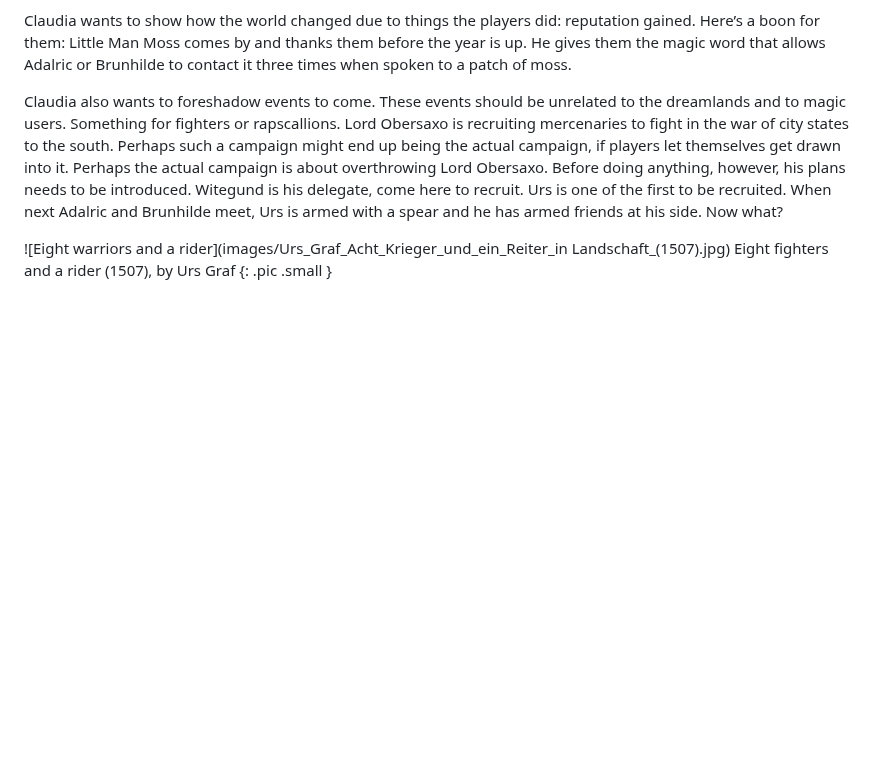
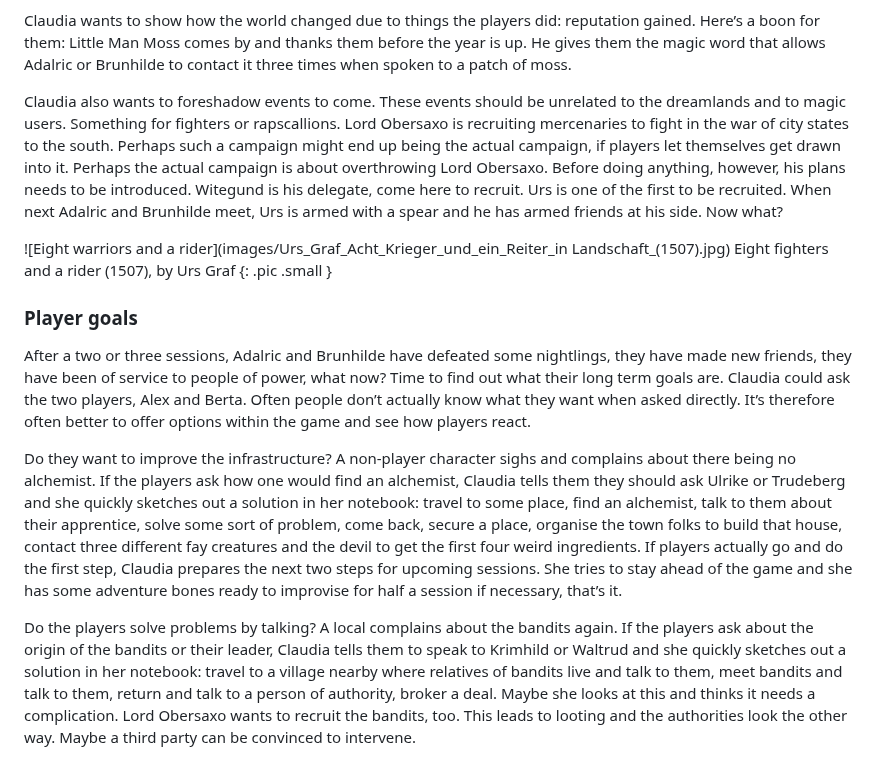
Before and after one commit to kensanata/just-halberds, a Markdown page: Knives.md, the part around one of its changes. Drawn GitHub-style; blank space fills up the shorter version.

```diff
--- a/Knives.md
+++ b/Knives.md
@@ -1344,30 +1344,37 @@ what?
 Eight fighters and a rider (1507), by Urs Graf
 {: .pic .small }
 
-<!-- ### Work in progress -->
+### Player goals
 
-<!-- It’s difficult for players to focus on multi-year projects if they -->
-<!-- keep getting distracted by “important” work. One way to solve it would -->
-<!-- be to reduce the distractions. But where is the adventure in that? If -->
-<!-- the point is an adventure game, the opposite is our goal: multi-year -->
-<!-- projects manage themselves. -->
+After a two or three sessions, Adalric and Brunhilde have defeated
+some nightlings, they have made new friends, they have been of service
+to people of power, what now? Time to find out what their long term
+goals are. Claudia could ask the two players, Alex and Berta. Often
+people don’t actually know what they want when asked directly. It’s
+therefore often better to offer options within the game and see how
+players react.
 
-<!-- So here’s a classic task: let’s build a castle. You can’t buy a -->
-<!-- castle, so how are you going to build it? Let there be a non-player -->
-<!-- manager, a famous Construction-5 castle builder. He makes the plans -->
-<!-- and spares us the details. What he does is make demands. He tells the -->
-<!-- players what to do. We need tables to roll up his demands and -->
-<!-- associated adventure bones. -->
+Do they want to improve the infrastructure? A non-player character
+sighs and complains about there being no alchemist. If the players ask
+how one would find an alchemist, Claudia tells them they should ask
+Ulrike or Trudeberg and she quickly sketches out a solution in her
+notebook: travel to some place, find an alchemist, talk to them about
+their apprentice, solve some sort of problem, come back, secure a
+place, organise the town folks to build that house, contact three
+different fay creatures and the devil to get the first four weird
+ingredients. If players actually go and do the first step, Claudia
+prepares the next two steps for upcoming sessions. She tries to stay
+ahead of the game and she has some adventure bones ready to improvise
+for half a session if necessary, that’s it.
 
-<!-- *Arrange a marriage abroad.* You need more of the marble from foreign -->
-<!-- lands. Do you know how to get there? Travel there by ship and travel -->
-<!-- up river? Face pirates, cheating merchants, bandits, find a stowaway -->
-<!-- and be chased by their enemies. There is no payment for the marble but -->
-<!-- a promise of marriage for the marble quarry owner. You’re bringing -->
-<!-- pictures and a negotiator to the table. The negotiator is a difficult -->
-<!-- person but if you befriend them, you might have a connection to a -->
-<!-- partner of your own. What kind of partner are you looking for? What -->
-<!-- about the quarry owner’s family? Will you let yourself fall in love, -->
-<!-- risk the mission and make a big career ending move – for your heart’s -->
-<!-- desire? -->
+Do the players solve problems by talking? A local complains about the
+bandits again. If the players ask about the origin of the bandits or
+their leader, Claudia tells them to speak to Krimhild or Waltrud and
+she quickly sketches out a solution in her notebook: travel to a
+village nearby where relatives of bandits live and talk to them, meet
+bandits and talk to them, return and talk to a person of authority,
+broker a deal. Maybe she looks at this and thinks it needs a
+complication. Lord Obersaxo wants to recruit the bandits, too. This
+leads to looting and the authorities look the other way. Maybe a third
+party can be convinced to intervene.
 
```
Also changed, not shown: other parts of Knives.md (+83 -56 lines).
